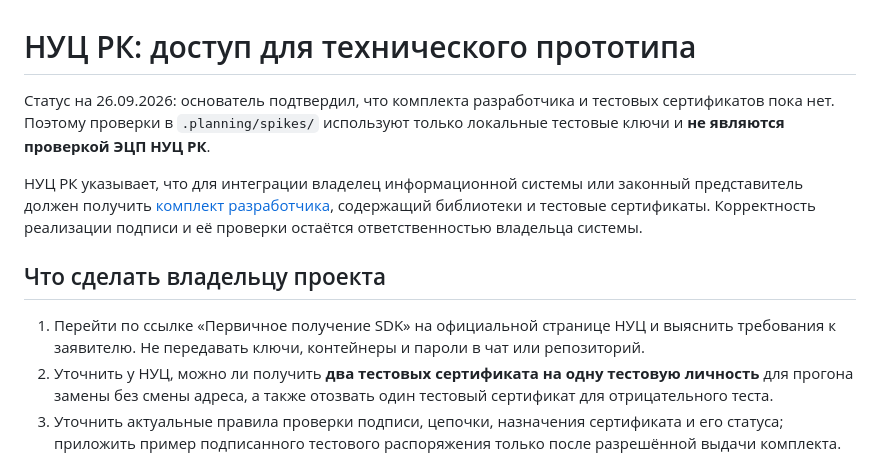
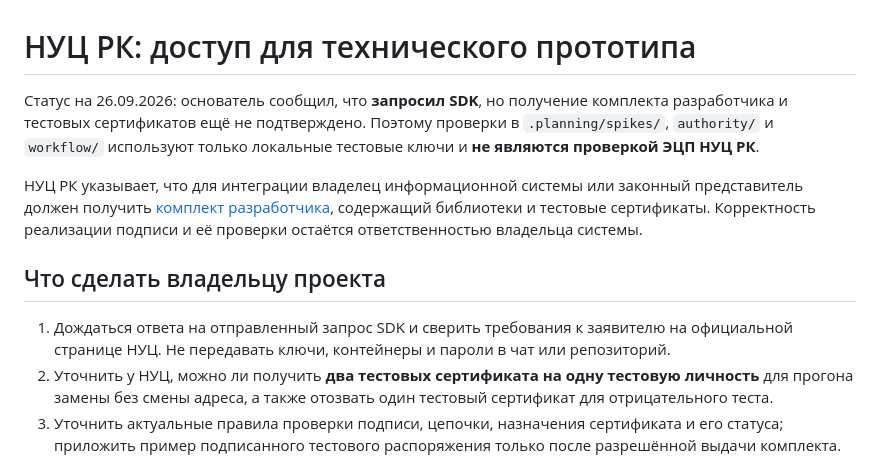
Before and after one commit to TarasKlyshin/dalahold, a Markdown page: NCA_ACCESS.md, the part around the change. Drawn GitHub-style.

Commit message:
docs(nca): record sdk request and offline boundary

```diff
--- a/NCA_ACCESS.md
+++ b/NCA_ACCESS.md
@@ -1,12 +1,12 @@
 # НУЦ РК: доступ для технического прототипа
 
-Статус на 26.09.2026: основатель подтвердил, что комплекта разработчика и тестовых сертификатов пока нет. Поэтому проверки в `.planning/spikes/` используют только локальные тестовые ключи и **не являются проверкой ЭЦП НУЦ РК**.
+Статус на 26.09.2026: основатель сообщил, что **запросил SDK**, но получение комплекта разработчика и тестовых сертификатов ещё не подтверждено. Поэтому проверки в `.planning/spikes/`, `authority/` и `workflow/` используют только локальные тестовые ключи и **не являются проверкой ЭЦП НУЦ РК**.
 
 НУЦ РК указывает, что для интеграции владелец информационной системы или законный представитель должен получить [комплект разработчика](https://pki.gov.kz/ru/developers/), содержащий библиотеки и тестовые сертификаты. Корректность реализации подписи и её проверки остаётся ответственностью владельца системы.
 
 ## Что сделать владельцу проекта
 
-1. Перейти по ссылке «Первичное получение SDK» на официальной странице НУЦ и выяснить требования к заявителю. Не передавать ключи, контейнеры и пароли в чат или репозиторий.
+1. Дождаться ответа на отправленный запрос SDK и сверить требования к заявителю на официальной странице НУЦ. Не передавать ключи, контейнеры и пароли в чат или репозиторий.
 2. Уточнить у НУЦ, можно ли получить **два тестовых сертификата на одну тестовую личность** для прогона замены без смены адреса, а также отозвать один тестовый сертификат для отрицательного теста.
 3. Уточнить актуальные правила проверки подписи, цепочки, назначения сертификата и его статуса; приложить пример подписанного тестового распоряжения только после разрешённой выдачи комплекта.
 4. Отдельно определить законный источник актуальных полномочий представителя организации. Наличие действительного сертификата не заменяет такую проверку; до её появления корпоративный путь закрыт.
```
